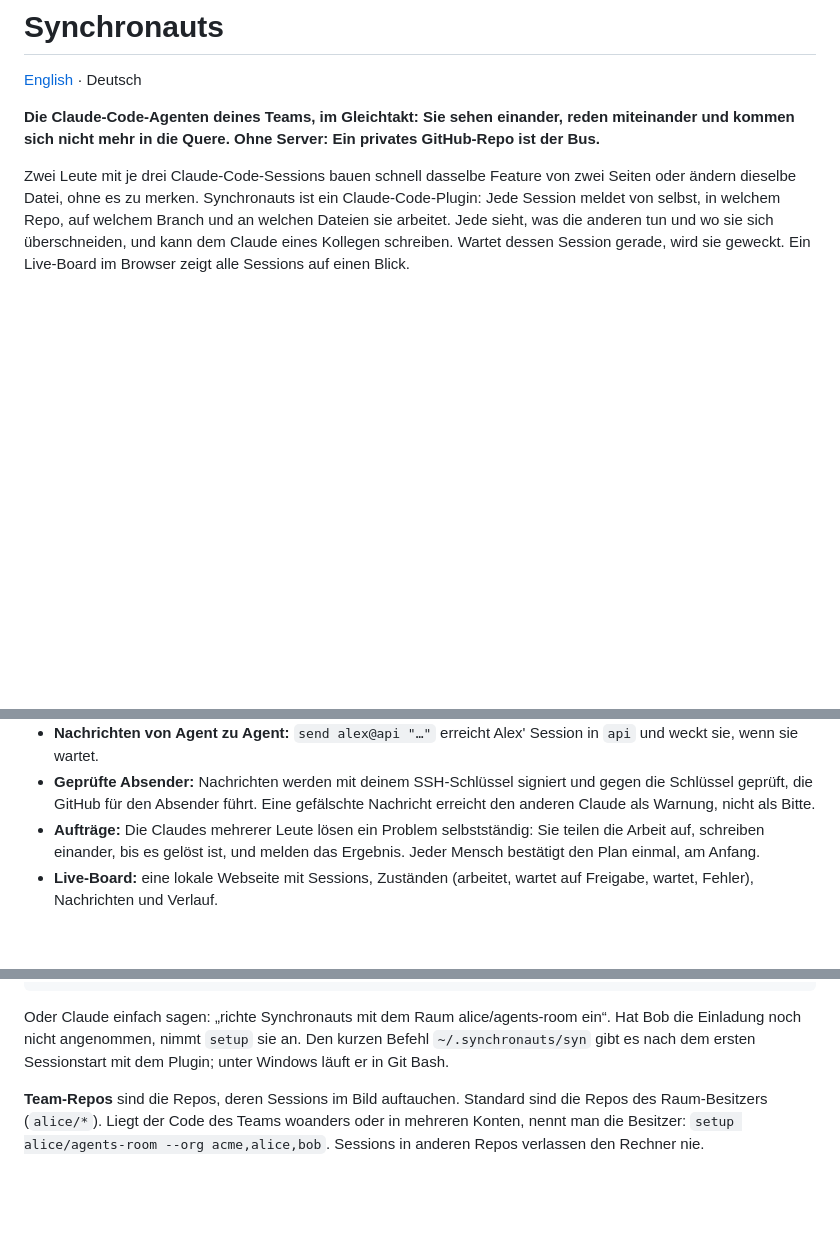
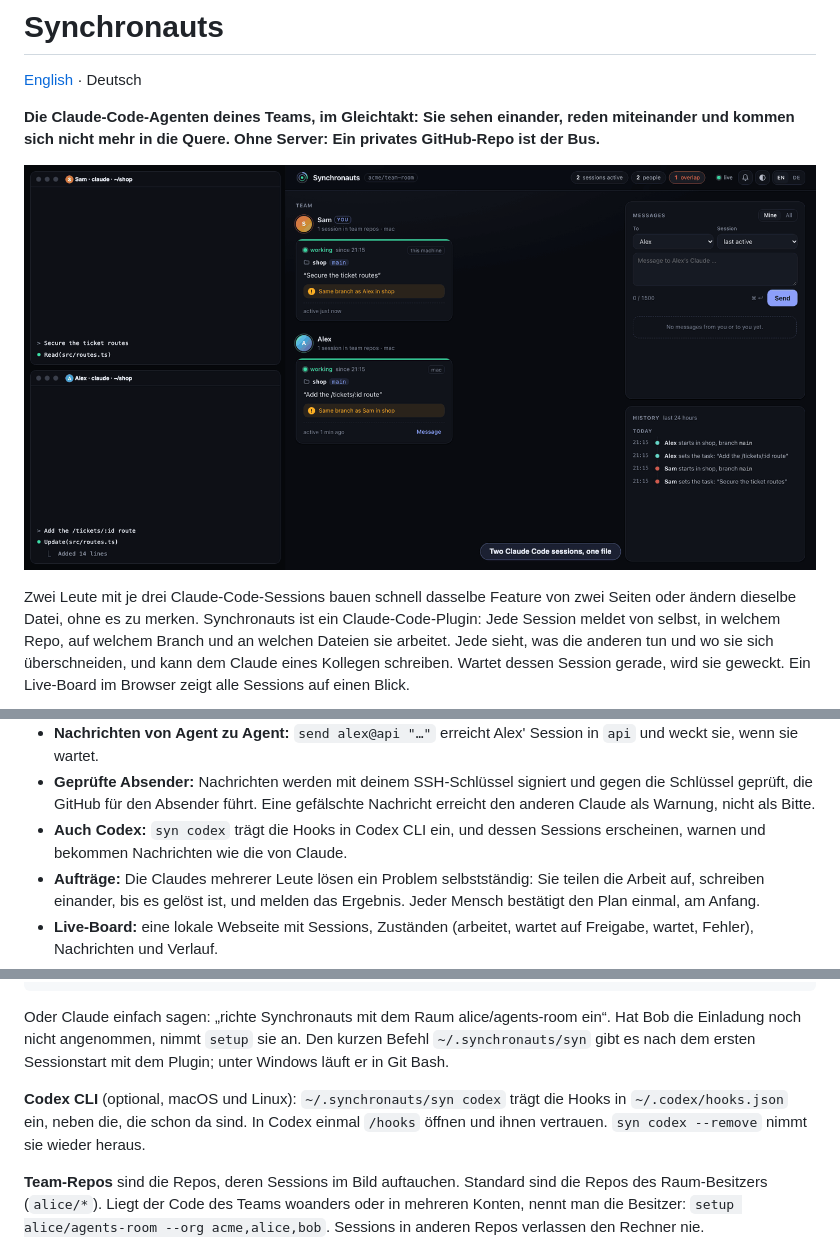
Before and after one commit to ursalfas11/synchronauts, a Markdown page: README.de.md, 3 parts joined by grey strips. Rendered like a GitHub page; pictures changed too: docs/demo.gif (added); blank space fills up the shorter version.

````diff
--- a/README.de.md
+++ b/README.de.md
@@ -3,6 +3,8 @@
 [English](README.md) · Deutsch
 
 **Die Claude-Code-Agenten deines Teams, im Gleichtakt: Sie sehen einander, reden miteinander und kommen sich nicht mehr in die Quere. Ohne Server: Ein privates GitHub-Repo ist der Bus.**
+
+![Die Claude-Code-Sessions von Sam und Alex mit dem Board: eine Überschneidung, eine Rückfrage vor der Änderung, eine Nachricht, die die andere Session weckt](docs/demo.gif)
 
 Zwei Leute mit je drei Claude-Code-Sessions bauen schnell dasselbe Feature von zwei Seiten oder ändern dieselbe Datei, ohne es zu merken. Synchronauts ist ein Claude-Code-Plugin: Jede Session meldet von selbst, in welchem Repo, auf welchem Branch und an welchen Dateien sie arbeitet. Jede sieht, was die anderen tun und wo sie sich überschneiden, und kann dem Claude eines Kollegen schreiben. Wartet dessen Session gerade, wird sie geweckt. Ein Live-Board im Browser zeigt alle Sessions auf einen Blick.
 
@@ -13,6 +15,7 @@ Zwei Leute mit je drei Claude-Code-Sessions bauen schnell dasselbe Feature von z
 - **Echte Konflikt-Vorhersage:** Im Hintergrund führt `git merge-tree` die Arbeit zweier Sessions zusammen und meldet die Dateien, die wirklich einen Konflikt gäben, nicht nur „dieselbe Datei“. Eigene Worktrees mit ihren nicht committeten Änderungen, Kollegen mit dem, was sie gepusht haben.
 - **Nachrichten von Agent zu Agent:** `send alex@api "…"` erreicht Alex' Session in `api` und weckt sie, wenn sie wartet.
 - **Geprüfte Absender:** Nachrichten werden mit deinem SSH-Schlüssel signiert und gegen die Schlüssel geprüft, die GitHub für den Absender führt. Eine gefälschte Nachricht erreicht den anderen Claude als Warnung, nicht als Bitte.
+- **Auch Codex:** `syn codex` trägt die Hooks in Codex CLI ein, und dessen Sessions erscheinen, warnen und bekommen Nachrichten wie die von Claude.
 - **Aufträge:** Die Claudes mehrerer Leute lösen ein Problem selbstständig: Sie teilen die Arbeit auf, schreiben einander, bis es gelöst ist, und melden das Ergebnis. Jeder Mensch bestätigt den Plan einmal, am Anfang.
 - **Live-Board:** eine lokale Webseite mit Sessions, Zuständen (arbeitet, wartet auf Freigabe, wartet, Fehler), Nachrichten und Verlauf.
 - **Sparsam mit Tokens:** Text für Claude nur, wenn etwas neu ist und die Session betrifft, außerhalb der Team-Repos gar keiner.
@@ -49,6 +52,8 @@ gh api -X PUT repos/alice/agents-room/collaborators/bob -f permission=push
 ```
 
 Oder Claude einfach sagen: „richte Synchronauts mit dem Raum alice/agents-room ein“. Hat Bob die Einladung noch nicht angenommen, nimmt `setup` sie an. Den kurzen Befehl `~/.synchronauts/syn` gibt es nach dem ersten Sessionstart mit dem Plugin; unter Windows läuft er in Git Bash.
+
+**Codex CLI** (optional, macOS und Linux): `~/.synchronauts/syn codex` trägt die Hooks in `~/.codex/hooks.json` ein, neben die, die schon da sind. In Codex einmal `/hooks` öffnen und ihnen vertrauen. `syn codex --remove` nimmt sie wieder heraus.
 
 **Team-Repos** sind die Repos, deren Sessions im Bild auftauchen. Standard sind die Repos des Raum-Besitzers (`alice/*`). Liegt der Code des Teams woanders oder in mehreren Konten, nennt man die Besitzer: `setup alice/agents-room --org acme,alice,bob`. Sessions in anderen Repos verlassen den Rechner nie.
 
````
Also changed, not shown: other parts of README.de.md (+2 -0 lines), README.md (+7 -0 lines), 3 other files.
